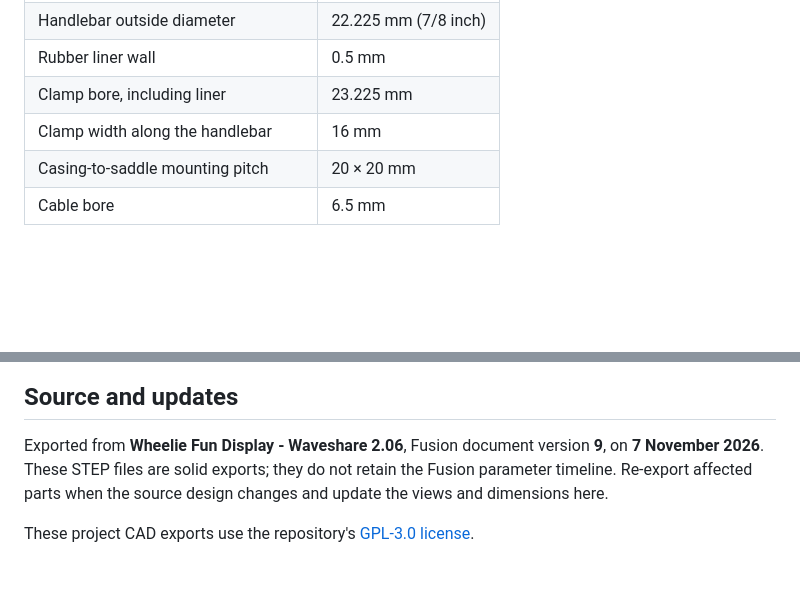
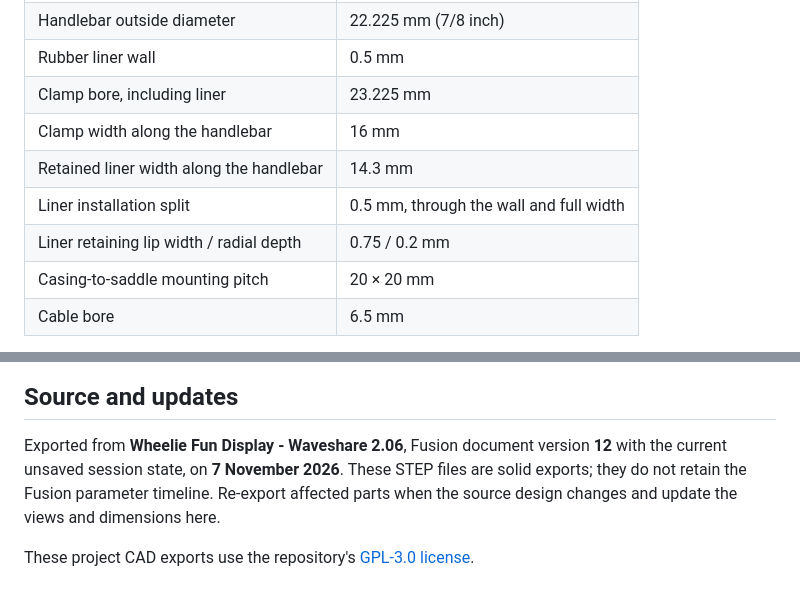
Before and after one commit to techfoundrynz/wheelie_fun_display, a Markdown page: cad/waveshare-206/README.md, 2 parts joined by grey strips. GitHub-like rendering; blank space fills up the shorter version.

```diff
--- a/cad/waveshare-206/README.md
+++ b/cad/waveshare-206/README.md
@@ -46,6 +46,9 @@ The source model uses these nominal dimensions:
 | Rubber liner wall | 0.5 mm |
 | Clamp bore, including liner | 23.225 mm |
 | Clamp width along the handlebar | 16 mm |
+| Retained liner width along the handlebar | 14.3 mm |
+| Liner installation split | 0.5 mm, through the wall and full width |
+| Liner retaining lip width / radial depth | 0.75 / 0.2 mm |
 | Casing-to-saddle mounting pitch | 20 × 20 mm |
 | Cable bore | 6.5 mm |
 
@@ -71,6 +86,6 @@ The underside view omits the handlebar so the liner, split and fastener access a
 
 ## Source and updates
 
-Exported from **Wheelie Fun Display - Waveshare 2.06**, Fusion document version **9**, on **7 November 2026**. These STEP files are solid exports; they do not retain the Fusion parameter timeline. Re-export affected parts when the source design changes and update the views and dimensions here.
+Exported from **Wheelie Fun Display - Waveshare 2.06**, Fusion document version **12** with the current unsaved session state, on **7 November 2026**. These STEP files are solid exports; they do not retain the Fusion parameter timeline. Re-export affected parts when the source design changes and update the views and dimensions here.
 
 These project CAD exports use the repository's [GPL-3.0 license](../../LICENSE).
```
Also changed, not shown: other parts of cad/waveshare-206/README.md (+13 -1 lines), cad/waveshare-206/REGENERATING.md (added, +183 -0 lines), docs/images/waveshare-206-clamp.png, docs/images/waveshare-206-exploded.png (added), docs/images/waveshare-206-liner.png (added), docs/images/waveshare-206-mounted.png, 8 other files.
